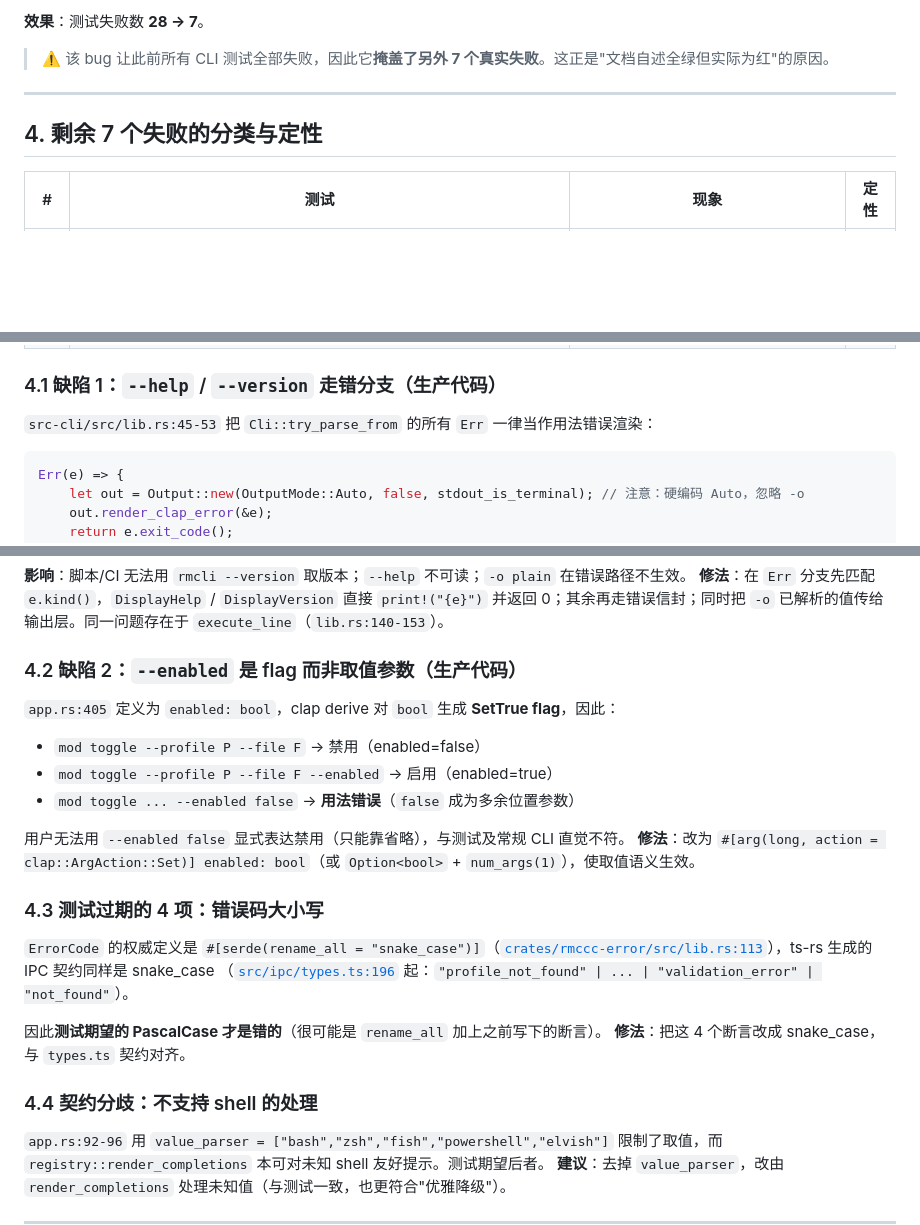
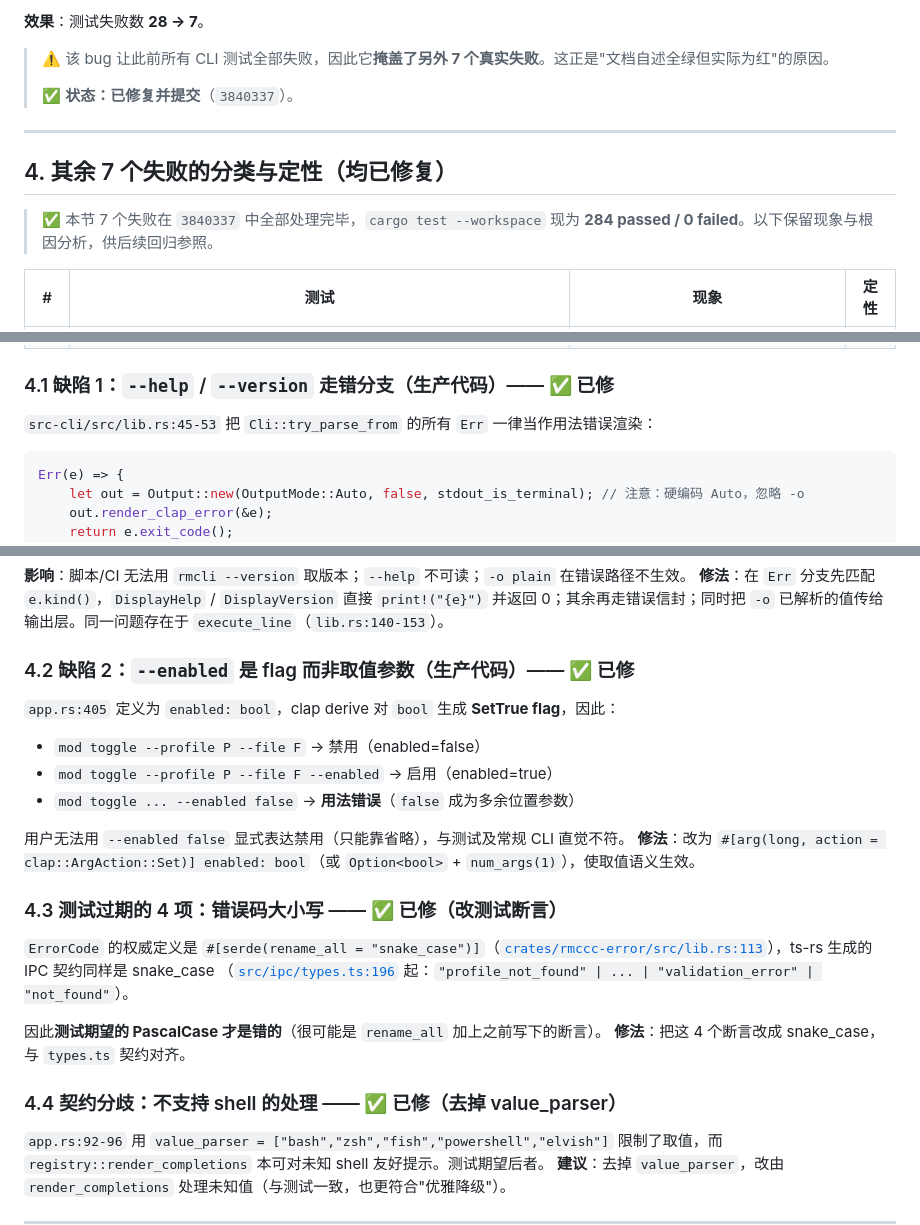
Before and after one commit to RMisuke/RMCL, a Markdown page: docs/PROJECT_STATUS.md, 3 parts joined by grey strips. GitHub-like rendering; blank space fills up the shorter version.

```diff
--- a/docs/PROJECT_STATUS.md
+++ b/docs/PROJECT_STATUS.md
@@ -65,10 +87,14 @@ Command rmcli: command name `help` is duplicated
 **效果**：测试失败数 **28 → 7**。
 
 > ⚠️ 该 bug 让此前所有 CLI 测试全部失败，因此它**掩盖了另外 7 个真实失败**。这正是"文档自述全绿但实际为红"的原因。
+>
+> ✅ **状态：已修复并提交**（`3840337`）。
 
 ---
 
-## 4. 剩余 7 个失败的分类与定性
+## 4. 其余 7 个失败的分类与定性（均已修复）
+
+> ✅ 本节 7 个失败在 `3840337` 中全部处理完毕，`cargo test --workspace` 现为 **284 passed / 0 failed**。以下保留现象与根因分析，供后续回归参照。
 
 | # | 测试 | 现象 | 定性 |
 |---|------|------|------|
@@ -77,7 +103,7 @@ Command rmcli: command name `help` is duplicated
 | 3 | `local_mod_install_list_toggle_remove` | `mod toggle --enabled false` 是用法错误（exit 2） | **生产代码缺陷** |
 | 4–7 | `e2e_error_exit_codes`、`json_error_emits_error_envelope_with_exit_code`、`profile_create_rejects_invalid_input`、`local_mod_install_rejects_missing_file` | 测试期望 `"ProfileNotFound"` / `"ValidationError"` / `"NotFound"`，实际输出 `"profile_not_found"` / `"validation_error"` / `"not_found"` | **测试过期** |
 
-### 4.1 缺陷 1：`--help` / `--version` 走错分支（生产代码）
+### 4.1 缺陷 1：`--help` / `--version` 走错分支（生产代码）—— ✅ 已修
 
 `src-cli/src/lib.rs:45-53` 把 `Cli::try_parse_from` 的所有 `Err` 一律当作用法错误渲染：
 
@@ -101,7 +127,7 @@ $ rmcli -o plain --version      # -o 也被忽略
 **影响**：脚本/CI 无法用 `rmcli --version` 取版本；`--help` 不可读；`-o plain` 在错误路径不生效。
 **修法**：在 `Err` 分支先匹配 `e.kind()`，`DisplayHelp` / `DisplayVersion` 直接 `print!("{e}")` 并返回 0；其余再走错误信封；同时把 `-o` 已解析的值传给输出层。同一问题存在于 `execute_line`（`lib.rs:140-153`）。
 
-### 4.2 缺陷 2：`--enabled` 是 flag 而非取值参数（生产代码）
+### 4.2 缺陷 2：`--enabled` 是 flag 而非取值参数（生产代码）—— ✅ 已修
 
 `app.rs:405` 定义为 `enabled: bool`，clap derive 对 `bool` 生成 **SetTrue flag**，因此：
 
@@ -112,7 +138,7 @@ $ rmcli -o plain --version      # -o 也被忽略
 用户无法用 `--enabled false` 显式表达禁用（只能靠省略），与测试及常规 CLI 直觉不符。
 **修法**：改为 `#[arg(long, action = clap::ArgAction::Set)] enabled: bool`（或 `Option<bool>` + `num_args(1)`），使取值语义生效。
 
-### 4.3 测试过期的 4 项：错误码大小写
+### 4.3 测试过期的 4 项：错误码大小写 —— ✅ 已修（改测试断言）
 
 `ErrorCode` 的权威定义是 `#[serde(rename_all = "snake_case")]`（[`crates/rmccc-error/src/lib.rs:113`](../crates/rmccc-error/src/lib.rs#L113)），ts-rs 生成的 IPC 契约同样是 snake_case
 （[`src/ipc/types.ts:196`](../src/ipc/types.ts#L196) 起：`"profile_not_found" | ... | "validation_error" | "not_found"`）。
@@ -120,7 +146,7 @@ $ rmcli -o plain --version      # -o 也被忽略
 因此**测试期望的 PascalCase 才是错的**（很可能是 `rename_all` 加上之前写下的断言）。
 **修法**：把这 4 个断言改成 snake_case，与 `types.ts` 契约对齐。
 
-### 4.4 契约分歧：不支持 shell 的处理
+### 4.4 契约分歧：不支持 shell 的处理 —— ✅ 已修（去掉 value_parser）
 
 `app.rs:92-96` 用 `value_parser = ["bash","zsh","fish","powershell","elvish"]` 限制了取值，而 `registry::render_completions` 本可对未知 shell 友好提示。测试期望后者。
 **建议**：去掉 `value_parser`，改由 `render_completions` 处理未知值（与测试一致，也更符合"优雅降级"）。
```
Also changed, not shown: other parts of docs/PROJECT_STATUS.md (+33 -9 lines).
